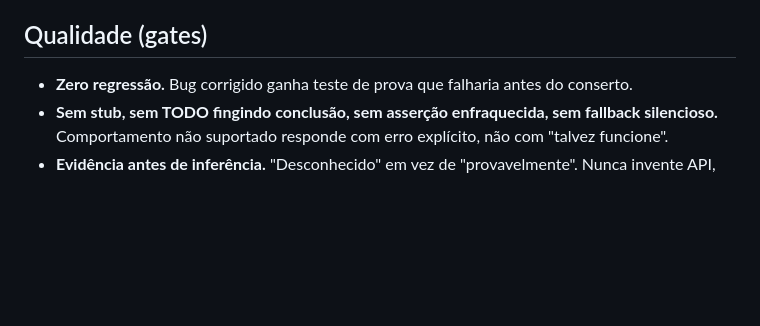
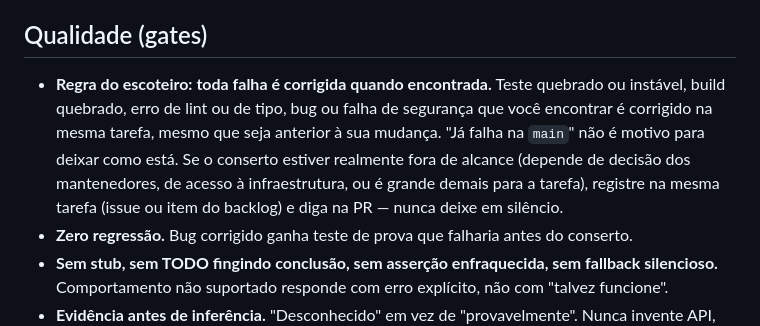
Before and after one commit to GustavoMartins123/enois-backend, a Markdown page: AGENTS.md, the part around the change. Rendered like a GitHub page; blank space fills up the shorter version.

Commit message:
docs(agents): fix every failure when it is found

```diff
--- a/AGENTS.md
+++ b/AGENTS.md
@@ -53,6 +53,12 @@ regras valem para agentes autônomos, sessões assistidas e contribuições huma
 
 ## Qualidade (gates)
 
+- **Regra do escoteiro: toda falha é corrigida quando encontrada.** Teste quebrado ou instável,
+  build quebrado, erro de lint ou de tipo, bug ou falha de segurança que você encontrar é corrigido
+  na mesma tarefa, mesmo que seja anterior à sua mudança. "Já falha na `main`" não é motivo para
+  deixar como está. Se o conserto estiver realmente fora de alcance (depende de decisão dos
+  mantenedores, de acesso à infraestrutura, ou é grande demais para a tarefa), registre na mesma
+  tarefa (issue ou item do backlog) e diga na PR — nunca deixe em silêncio.
 - **Zero regressão.** Bug corrigido ganha teste de prova que falharia antes do conserto.
 - **Sem stub, sem TODO fingindo conclusão, sem asserção enfraquecida, sem fallback silencioso.**
   Comportamento não suportado responde com erro explícito, não com "talvez funcione".
```
Also changed, not shown: CLAUDE.md (added, +11 -0 lines).
